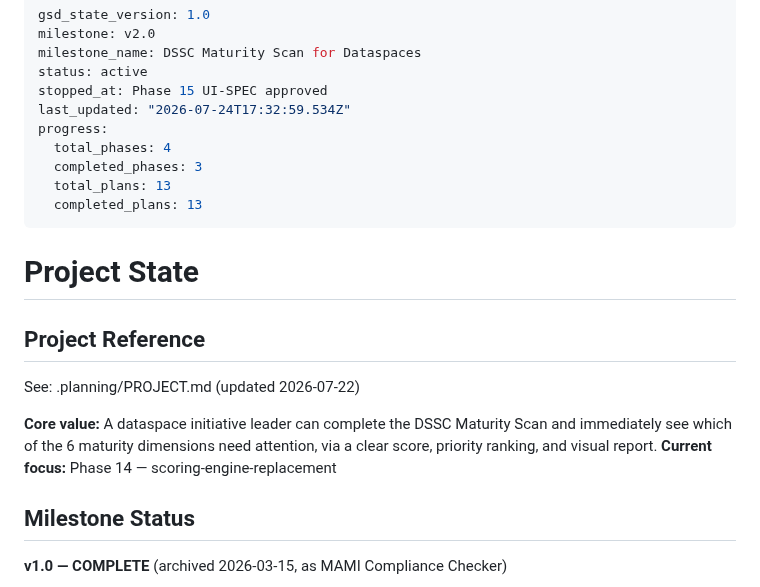
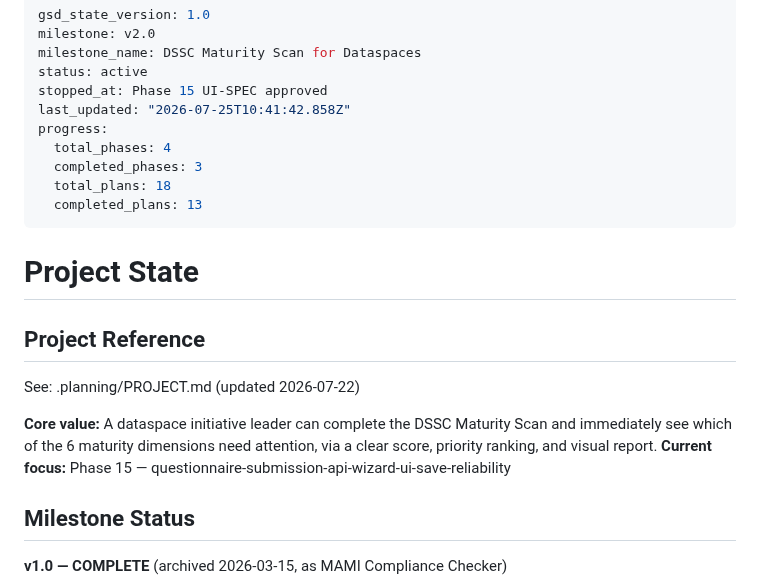
Before and after one commit to DavinciLeon123/DSSC-Maturity-Tool, a Markdown page: .planning/STATE.md, the part around the change. Drawn GitHub-style.

Commit message:
docs(phase-15): update tracking after wave 1

```diff
--- a/.planning/STATE.md
+++ b/.planning/STATE.md
@@ -4,11 +4,11 @@ milestone: v2.0
 milestone_name: DSSC Maturity Scan for Dataspaces
 status: active
 stopped_at: Phase 15 UI-SPEC approved
-last_updated: "2026-07-24T17:32:59.534Z"
+last_updated: "2026-07-25T10:41:42.858Z"
 progress:
   total_phases: 4
   completed_phases: 3
-  total_plans: 13
+  total_plans: 18
   completed_plans: 13
 ---
 
@@ -19,7 +19,7 @@ progress:
 See: .planning/PROJECT.md (updated 2026-07-22)
 
 **Core value:** A dataspace initiative leader can complete the DSSC Maturity Scan and immediately see which of the 6 maturity dimensions need attention, via a clear score, priority ranking, and visual report.
-**Current focus:** Phase 14 — scoring-engine-replacement
+**Current focus:** Phase 15 — questionnaire-submission-api-wizard-ui-save-reliability
 
 ## Milestone Status
 
```
Also changed, not shown: .planning/ROADMAP.md (+5 -5 lines).
